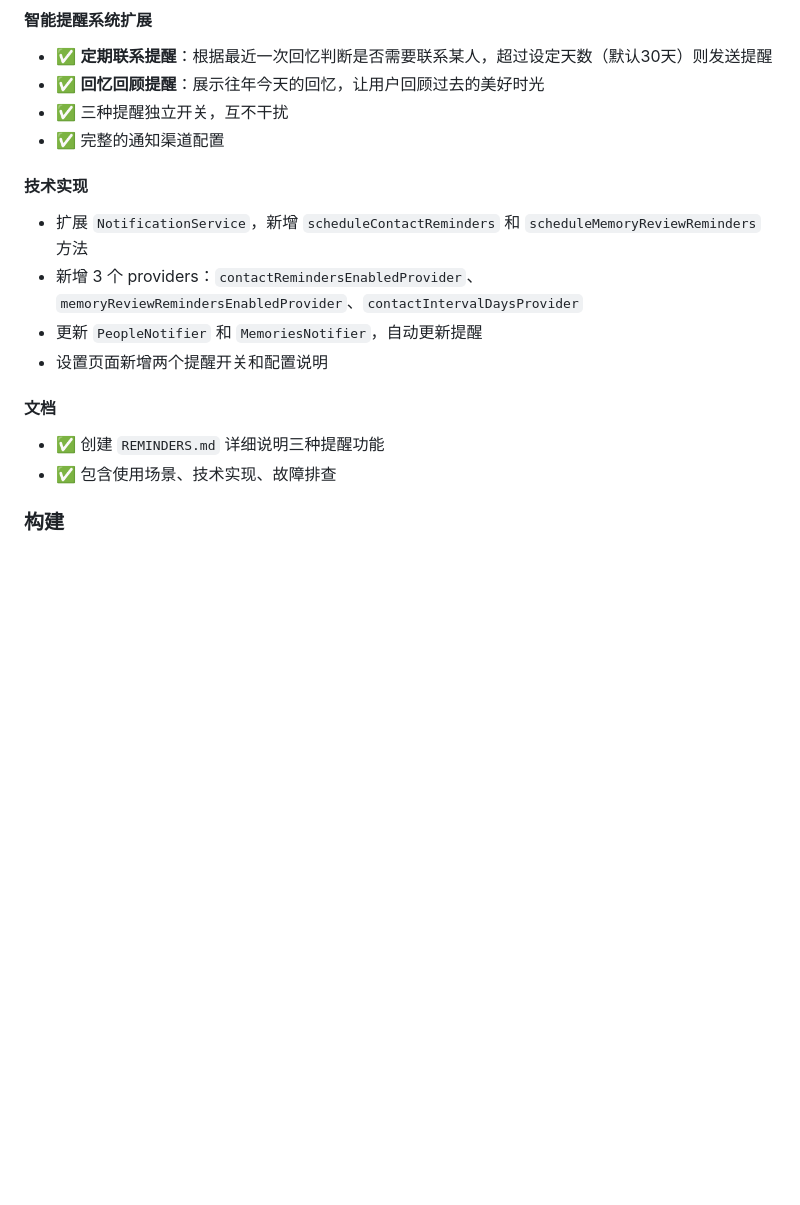
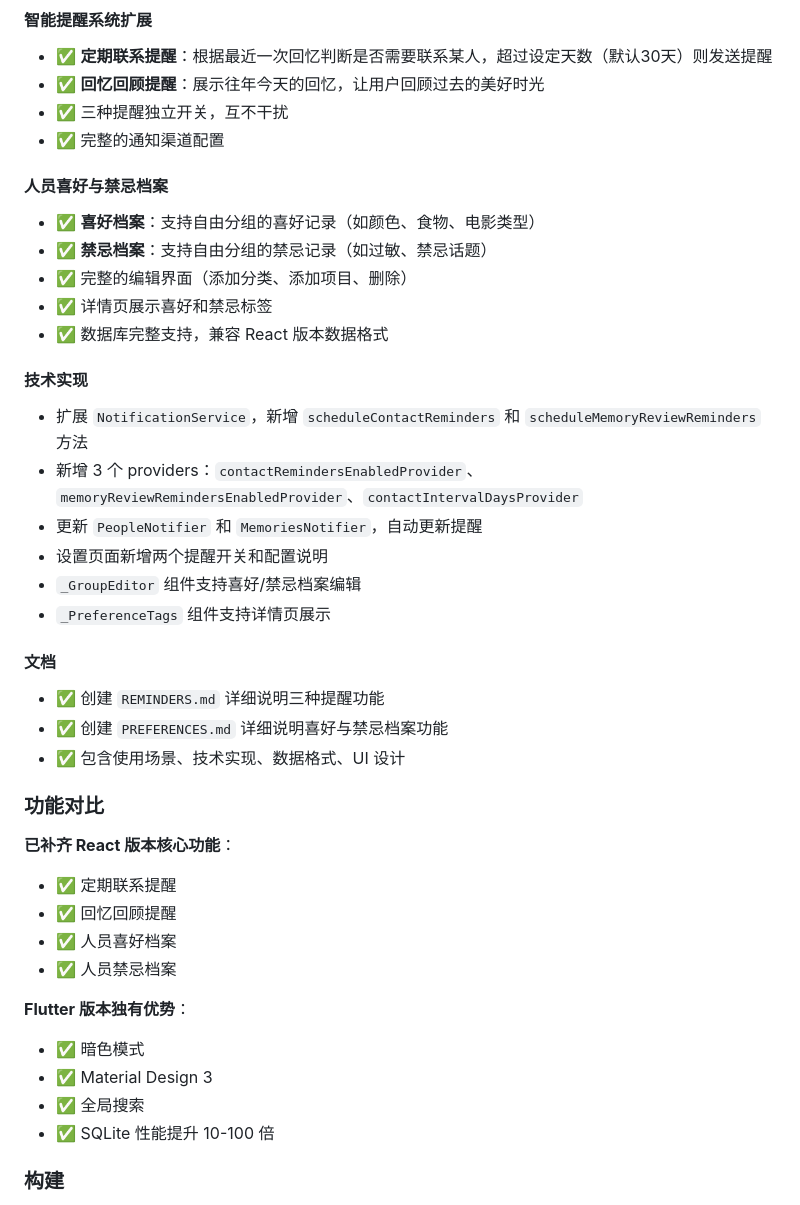
Before and after one commit to cnxin/lifelog-v2, a Markdown page: CHANGELOG.md, the part around the change. Drawn GitHub-style; blank space fills up the shorter version.

```diff
--- a/CHANGELOG.md
+++ b/CHANGELOG.md
@@ -10,15 +10,39 @@
 - ✅ 三种提醒独立开关，互不干扰
 - ✅ 完整的通知渠道配置
 
+#### 人员喜好与禁忌档案
+- ✅ **喜好档案**：支持自由分组的喜好记录（如颜色、食物、电影类型）
+- ✅ **禁忌档案**：支持自由分组的禁忌记录（如过敏、禁忌话题）
+- ✅ 完整的编辑界面（添加分类、添加项目、删除）
+- ✅ 详情页展示喜好和禁忌标签
+- ✅ 数据库完整支持，兼容 React 版本数据格式
+
 #### 技术实现
 - 扩展 `NotificationService`，新增 `scheduleContactReminders` 和 `scheduleMemoryReviewReminders` 方法
 - 新增 3 个 providers：`contactRemindersEnabledProvider`、`memoryReviewRemindersEnabledProvider`、`contactIntervalDaysProvider`
 - 更新 `PeopleNotifier` 和 `MemoriesNotifier`，自动更新提醒
 - 设置页面新增两个提醒开关和配置说明
+- `_GroupEditor` 组件支持喜好/禁忌档案编辑
+- `_PreferenceTags` 组件支持详情页展示
 
 #### 文档
 - ✅ 创建 `REMINDERS.md` 详细说明三种提醒功能
-- ✅ 包含使用场景、技术实现、故障排查
+- ✅ 创建 `PREFERENCES.md` 详细说明喜好与禁忌档案功能
+- ✅ 包含使用场景、技术实现、数据格式、UI 设计
+
+### 功能对比
+
+**已补齐 React 版本核心功能**：
+- ✅ 定期联系提醒
+- ✅ 回忆回顾提醒
+- ✅ 人员喜好档案
+- ✅ 人员禁忌档案
+
+**Flutter 版本独有优势**：
+- ✅ 暗色模式
+- ✅ Material Design 3
+- ✅ 全局搜索
+- ✅ SQLite 性能提升 10-100 倍
 
 ### 构建
 - ✅ APK 构建成功（v1.1.0）
```
Also changed, not shown: PREFERENCES.md (added, +294 -0 lines), README.md (+2 -0 lines).
